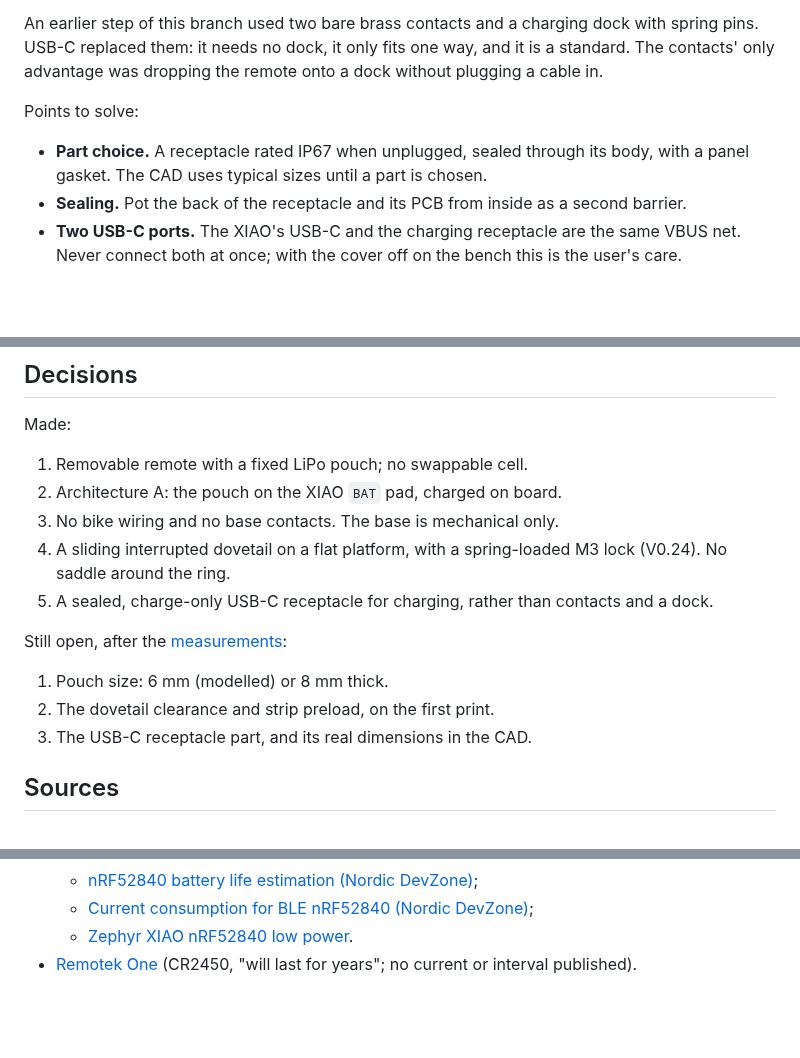
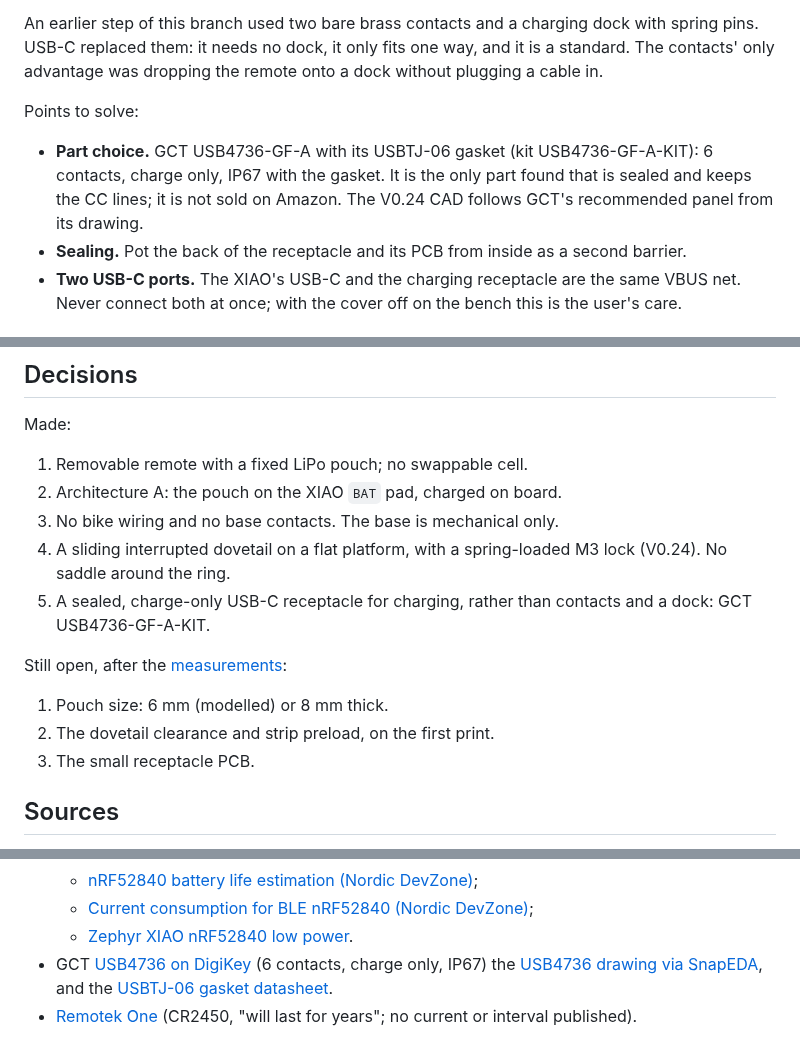
Before and after one commit to chirauki/open-rally-remote, a Markdown page: docs/battery-study.md, 3 parts joined by grey strips. Rendered like a GitHub page; blank space fills up the shorter version.

```diff
--- a/docs/battery-study.md
+++ b/docs/battery-study.md
@@ -181,7 +181,7 @@ The remote is charged off the bike. The XIAO USB-C socket is inside the pod and
 An earlier step of this branch used two bare brass contacts and a charging dock with spring pins. USB-C replaced them: it needs no dock, it only fits one way, and it is a standard. The contacts' only advantage was dropping the remote onto a dock without plugging a cable in.
 
 Points to solve:
-- **Part choice.** A receptacle rated IP67 when unplugged, sealed through its body, with a panel gasket. The CAD uses typical sizes until a part is chosen.
+- **Part choice.** GCT USB4736-GF-A with its USBTJ-06 gasket (kit USB4736-GF-A-KIT): 6 contacts, charge only, IP67 with the gasket. It is the only part found that is sealed and keeps the CC lines; it is not sold on Amazon. The V0.24 CAD follows GCT's recommended panel from its drawing.
 - **Sealing.** Pot the back of the receptacle and its PCB from inside as a second barrier.
 - **Two USB-C ports.** The XIAO's USB-C and the charging receptacle are the same VBUS net. Never connect both at once; with the cover off on the bench this is the user's care.
 
@@ -226,12 +226,12 @@ Made:
 2. Architecture A: the pouch on the XIAO `BAT` pad, charged on board.
 3. No bike wiring and no base contacts. The base is mechanical only.
 4. A sliding interrupted dovetail on a flat platform, with a spring-loaded M3 lock (V0.24). No saddle around the ring.
-5. A sealed, charge-only USB-C receptacle for charging, rather than contacts and a dock.
+5. A sealed, charge-only USB-C receptacle for charging, rather than contacts and a dock: GCT USB4736-GF-A-KIT.
 
 Still open, after the [measurements](#open-measurements):
 1. Pouch size: 6 mm (modelled) or 8 mm thick.
 2. The dovetail clearance and strip preload, on the first print.
-3. The USB-C receptacle part, and its real dimensions in the CAD.
+3. The small receptacle PCB.
 
 ## Sources
 
@@ -252,4 +252,5 @@ Still open, after the [measurements](#open-measurements):
   - [nRF52840 battery life estimation (Nordic DevZone)](https://devzone.nordicsemi.com/f/nordic-q-a/63521/nrf52840-battery-life-estimation);
   - [Current consumption for BLE nRF52840 (Nordic DevZone)](https://devzone.nordicsemi.com/f/nordic-q-a/122135/current-consumption-for-ble-nrf52840);
   - [Zephyr XIAO nRF52840 low power](https://github.com/qarnet/Zephyr-XIAO-nRF52840-Ultra-Low-Power).
+- GCT [USB4736 on DigiKey](https://www.digikey.com/en/products/detail/gct/USB4736-GF-A/26795947) (6 contacts, charge only, IP67) the [USB4736 drawing via SnapEDA](https://www.snapeda.com/parts/USB4736-GF-A/Global%20Connector%20Technology/datasheet/), and the [USBTJ-06 gasket datasheet](https://www.farnell.com/datasheets/4553239.pdf).
 - [Remotek One](https://www.remotek.no/product-page/remote1) (CR2450, "will last for years"; no current or interval published).
```
Also changed, not shown: docs/mechanical-concept.md (+6 -5 lines), docs/images/complete-remote-v0.24-back.png, docs/images/complete-remote-v0.24-interior.png, 1 other file.
